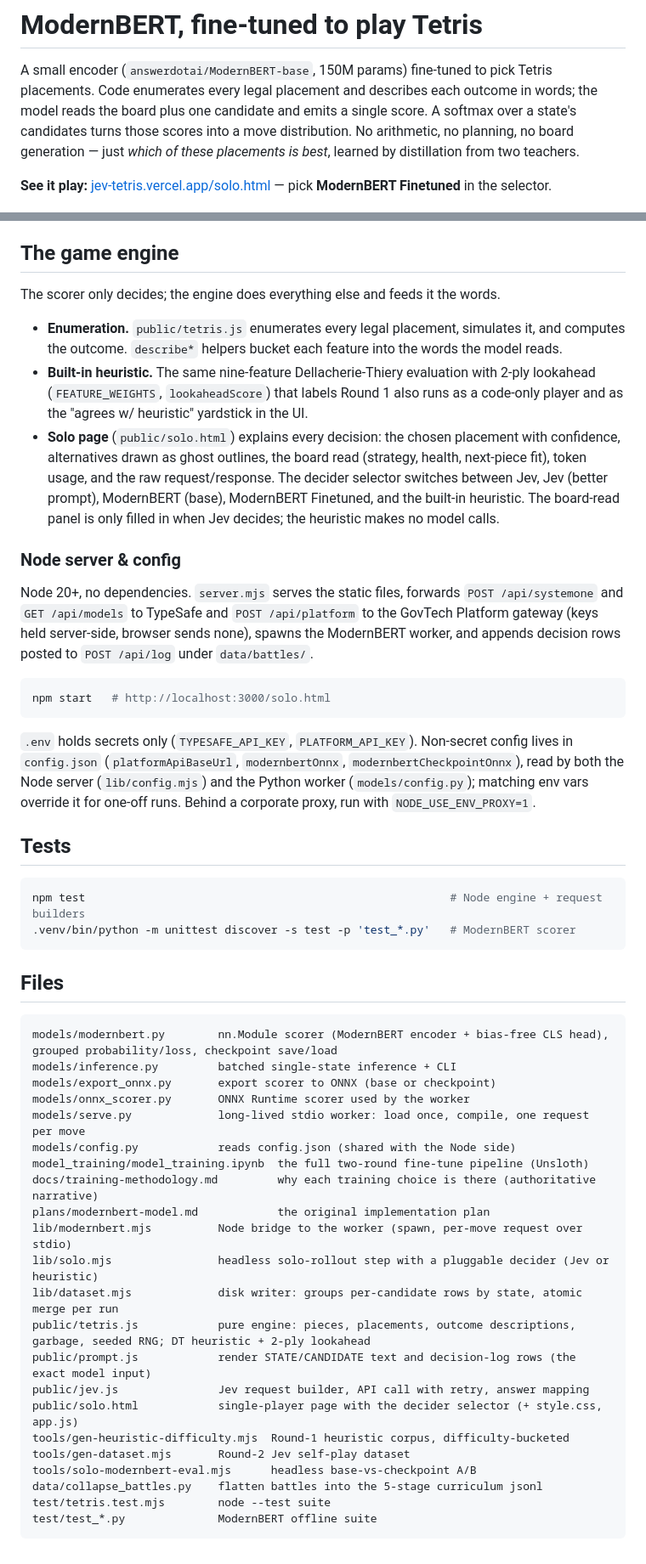
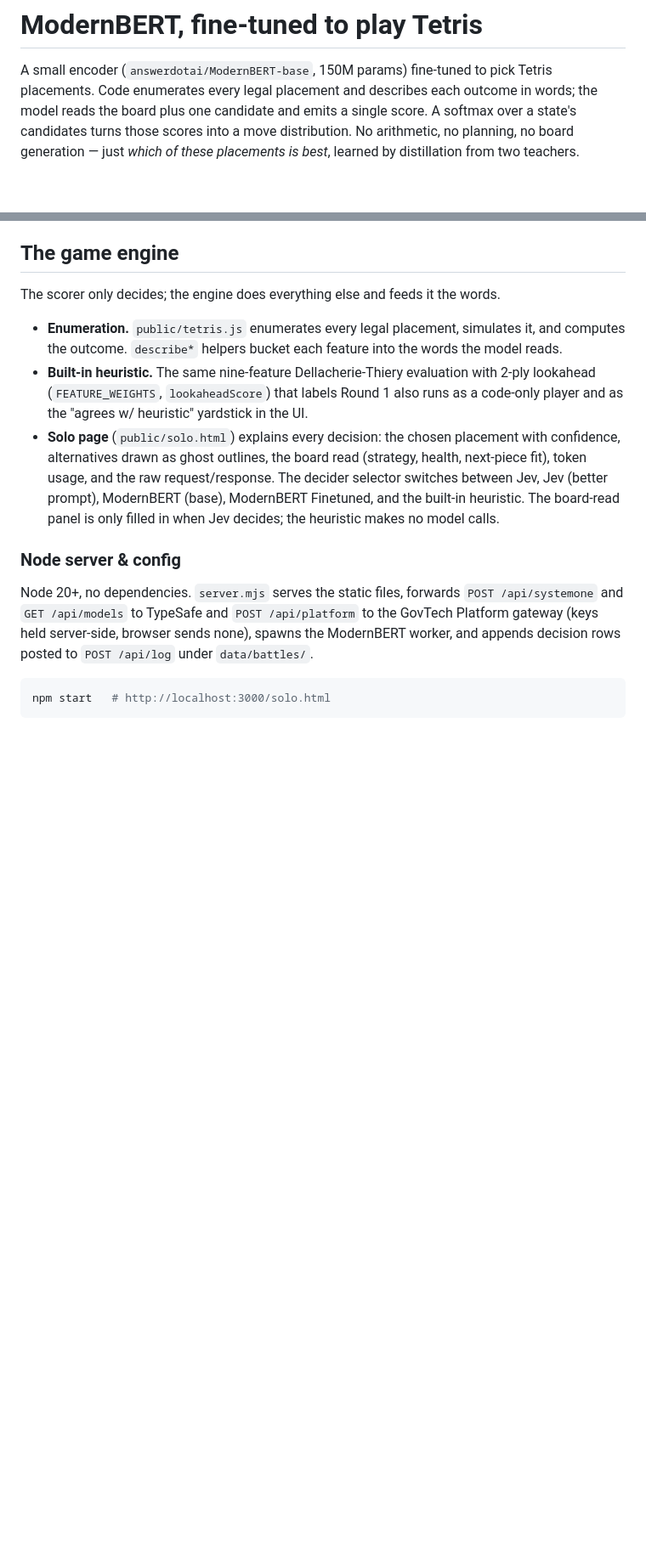
Before and after one commit to mcxraider/modernbert-tetris, a Markdown page: README.md, 2 parts joined by grey strips. Shown at 85% size. Rendered like a GitHub page; blank space fills up the shorter version.

````diff
--- a/README.md
+++ b/README.md
@@ -6,8 +6,6 @@ plus one candidate and emits a single score. A softmax over a state's candidates
 into a move distribution. No arithmetic, no planning, no board generation — just *which of these
 placements is best*, learned by distillation from two teachers.
 
-**See it play:** [jev-tetris.vercel.app/solo.html](https://jev-tetris.vercel.app/solo.html) — pick
-**ModernBERT Finetuned** in the selector.
 
 ![ModernBERT Finetuned plays Tetris, solo page](docs/screenshot.png)
 
@@ -259,42 +257,3 @@ server-side, browser sends none), spawns the ModernBERT worker, and appends deci
 ```sh
 npm start   # http://localhost:3000/solo.html
 ```
-
-`.env` holds secrets only (`TYPESAFE_API_KEY`, `PLATFORM_API_KEY`). Non-secret config lives in
-`config.json` (`platformApiBaseUrl`, `modernbertOnnx`, `modernbertCheckpointOnnx`), read by both the
-Node server (`lib/config.mjs`) and the Python worker (`models/config.py`); matching env vars override
-it for one-off runs. Behind a corporate proxy, run with `NODE_USE_ENV_PROXY=1`.
-
-## Tests
-
-```sh
-npm test                                                       # Node engine + request builders
-.venv/bin/python -m unittest discover -s test -p 'test_*.py'   # ModernBERT scorer
-```
-
-## Files
-
-```
-models/modernbert.py        nn.Module scorer (ModernBERT encoder + bias-free CLS head), grouped probability/loss, checkpoint save/load
-models/inference.py         batched single-state inference + CLI
-models/export_onnx.py       export scorer to ONNX (base or checkpoint)
-models/onnx_scorer.py       ONNX Runtime scorer used by the worker
-models/serve.py             long-lived stdio worker: load once, compile, one request per move
-models/config.py            reads config.json (shared with the Node side)
-model_training/model_training.ipynb  the full two-round fine-tune pipeline (Unsloth)
-docs/training-methodology.md         why each training choice is there (authoritative narrative)
-plans/modernbert-model.md            the original implementation plan
-lib/modernbert.mjs          Node bridge to the worker (spawn, per-move request over stdio)
-lib/solo.mjs                headless solo-rollout step with a pluggable decider (Jev or heuristic)
-lib/dataset.mjs             disk writer: groups per-candidate rows by state, atomic merge per run
-public/tetris.js            pure engine: pieces, placements, outcome descriptions, garbage, seeded RNG; DT heuristic + 2-ply lookahead
-public/prompt.js            render STATE/CANDIDATE text and decision-log rows (the exact model input)
-public/jev.js               Jev request builder, API call with retry, answer mapping
-public/solo.html            single-player page with the decider selector (+ style.css, app.js)
-tools/gen-heuristic-difficulty.mjs  Round-1 heuristic corpus, difficulty-bucketed
-tools/gen-dataset.mjs       Round-2 Jev self-play dataset
-tools/solo-modernbert-eval.mjs      headless base-vs-checkpoint A/B
-data/collapse_battles.py    flatten battles into the 5-stage curriculum jsonl
-test/tetris.test.mjs        node --test suite
-test/test_*.py              ModernBERT offline suite
-```
````
